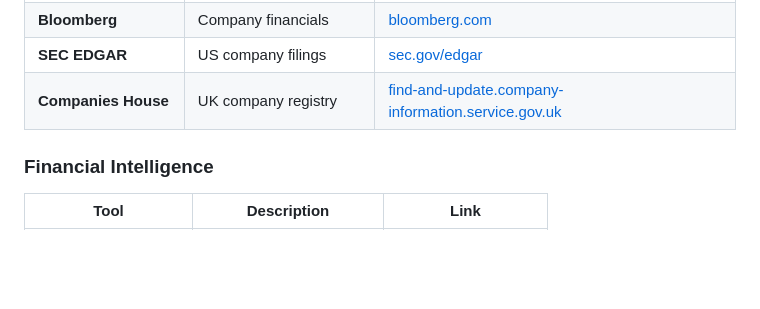
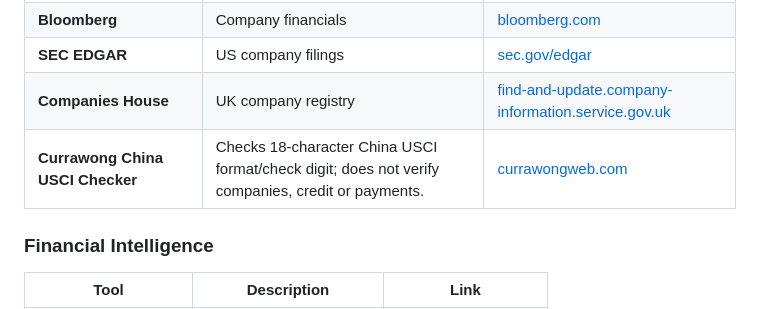
Before and after one commit to zbl1998-sdjn/ultimate-osint-hub, a Markdown page: README.md, the part around the change. Drawn GitHub-style; blank space fills up the shorter version.

Commit message:
docs: add Currawong USCI checker to company research

```diff
--- a/README.md
+++ b/README.md
@@ -669,6 +669,7 @@
 | **Bloomberg** | Company financials | [bloomberg.com](https://www.bloomberg.com/) |
 | **SEC EDGAR** | US company filings | [sec.gov/edgar](https://www.sec.gov/edgar/searchedgar/companysearch) |
 | **Companies House** | UK company registry | [find-and-update.company-information.service.gov.uk](https://find-and-update.company-information.service.gov.uk/) |
+| **Currawong China USCI Checker** | Checks 18-character China USCI format/check digit; does not verify companies, credit or payments. | [currawongweb.com](https://currawongweb.com/verify/china-usci-checker/) |
 
 ### Financial Intelligence
 
```
